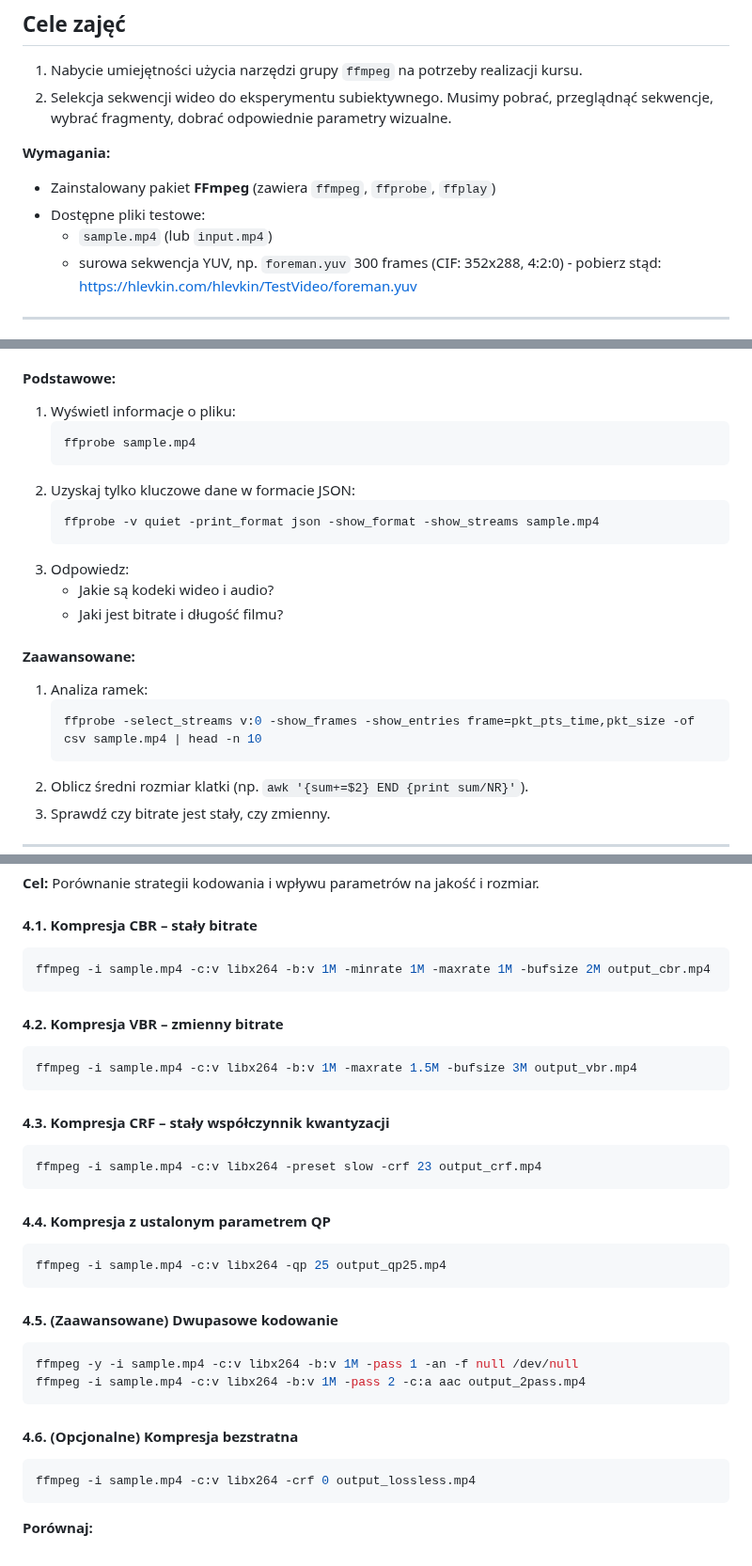
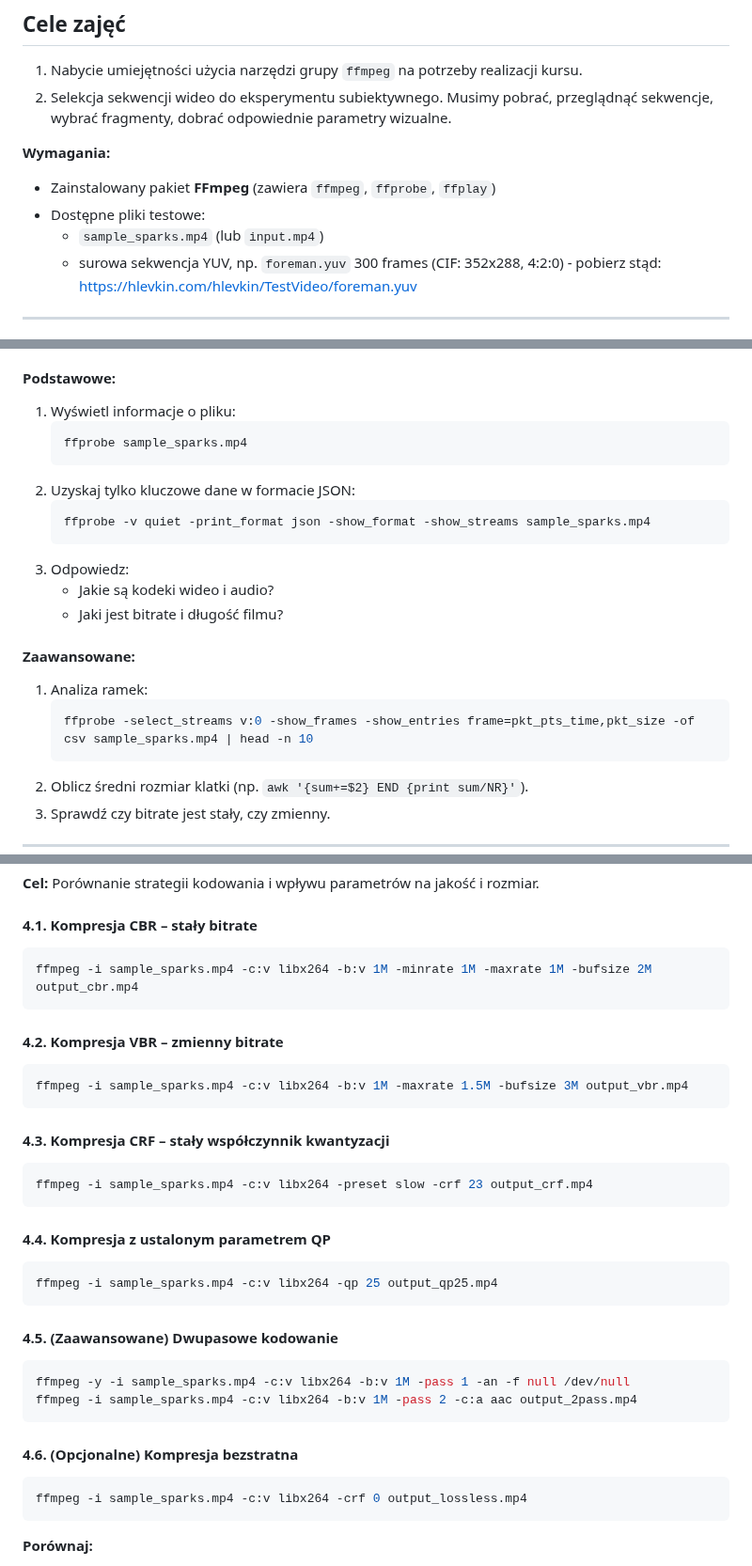
Before and after one commit to miklesz/QoE, a Markdown page: laboratory/02_visual_experiment_selection_dj/QoE_lab2_content_selection.md, 3 parts joined by grey strips. Shown at 94% size. Rendered like a GitHub page.

````diff
--- a/laboratory/02_visual_experiment_selection_dj/QoE_lab2_content_selection.md
+++ b/laboratory/02_visual_experiment_selection_dj/QoE_lab2_content_selection.md
@@ -12,7 +12,7 @@
 **Wymagania:**
 - Zainstalowany pakiet **FFmpeg** (zawiera `ffmpeg`, `ffprobe`, `ffplay`)
 - Dostępne pliki testowe:
-  - `sample.mp4` (lub `input.mp4`)
+  - `sample_sparks.mp4` (lub `input.mp4`)
   - surowa sekwencja YUV, np. `foreman.yuv` 300 frames (CIF: 352x288, 4:2:0) - pobierz stąd: https://hlevkin.com/hlevkin/TestVideo/foreman.yuv
 
 ---
@@ -152,11 +152,11 @@ ffplay foreman_cif.y4m
 #### Podstawowe:
 1. Wyświetl informacje o pliku:
    ```bash
-   ffprobe sample.mp4
+   ffprobe sample_sparks.mp4
    ```
 2. Uzyskaj tylko kluczowe dane w formacie JSON:
    ```bash
-   ffprobe -v quiet -print_format json -show_format -show_streams sample.mp4
+   ffprobe -v quiet -print_format json -show_format -show_streams sample_sparks.mp4
    ```
 3. Odpowiedz:
    - Jakie są kodeki wideo i audio?
@@ -165,7 +165,7 @@ ffplay foreman_cif.y4m
 #### Zaawansowane:
 1. Analiza ramek:
    ```bash
-   ffprobe -select_streams v:0 -show_frames -show_entries frame=pkt_pts_time,pkt_size -of csv sample.mp4 | head -n 10
+   ffprobe -select_streams v:0 -show_frames -show_entries frame=pkt_pts_time,pkt_size -of csv sample_sparks.mp4 | head -n 10
    ```
 2. Oblicz średni rozmiar klatki (np. `awk '{sum+=$2} END {print sum/NR}'`).
 3. Sprawdź czy bitrate jest stały, czy zmienny.
@@ -235,33 +235,33 @@ ffplay foreman_cif.y4m
 
 #### 4.1. Kompresja CBR – stały bitrate
 ```bash
-ffmpeg -i sample.mp4 -c:v libx264 -b:v 1M -minrate 1M -maxrate 1M -bufsize 2M output_cbr.mp4
+ffmpeg -i sample_sparks.mp4 -c:v libx264 -b:v 1M -minrate 1M -maxrate 1M -bufsize 2M output_cbr.mp4
 ```
 
 #### 4.2. Kompresja VBR – zmienny bitrate
 ```bash
-ffmpeg -i sample.mp4 -c:v libx264 -b:v 1M -maxrate 1.5M -bufsize 3M output_vbr.mp4
+ffmpeg -i sample_sparks.mp4 -c:v libx264 -b:v 1M -maxrate 1.5M -bufsize 3M output_vbr.mp4
 ```
 
 #### 4.3. Kompresja CRF – stały współczynnik kwantyzacji
 ```bash
-ffmpeg -i sample.mp4 -c:v libx264 -preset slow -crf 23 output_crf.mp4
+ffmpeg -i sample_sparks.mp4 -c:v libx264 -preset slow -crf 23 output_crf.mp4
 ```
 
 #### 4.4. Kompresja z ustalonym parametrem QP
 ```bash
-ffmpeg -i sample.mp4 -c:v libx264 -qp 25 output_qp25.mp4
+ffmpeg -i sample_sparks.mp4 -c:v libx264 -qp 25 output_qp25.mp4
 ```
 
 #### 4.5. (Zaawansowane) Dwupasowe kodowanie
 ```bash
-ffmpeg -y -i sample.mp4 -c:v libx264 -b:v 1M -pass 1 -an -f null /dev/null
-ffmpeg -i sample.mp4 -c:v libx264 -b:v 1M -pass 2 -c:a aac output_2pass.mp4
+ffmpeg -y -i sample_sparks.mp4 -c:v libx264 -b:v 1M -pass 1 -an -f null /dev/null
+ffmpeg -i sample_sparks.mp4 -c:v libx264 -b:v 1M -pass 2 -c:a aac output_2pass.mp4
 ```
 
 #### 4.6. (Opcjonalne) Kompresja bezstratna
 ```bash
-ffmpeg -i sample.mp4 -c:v libx264 -crf 0 output_lossless.mp4
+ffmpeg -i sample_sparks.mp4 -c:v libx264 -crf 0 output_lossless.mp4
 ```
 
 **Porównaj:**
````
Also changed, not shown: other parts of laboratory/02_visual_experiment_selection_dj/QoE_lab2_content_selection.md (+3 -3 lines).
